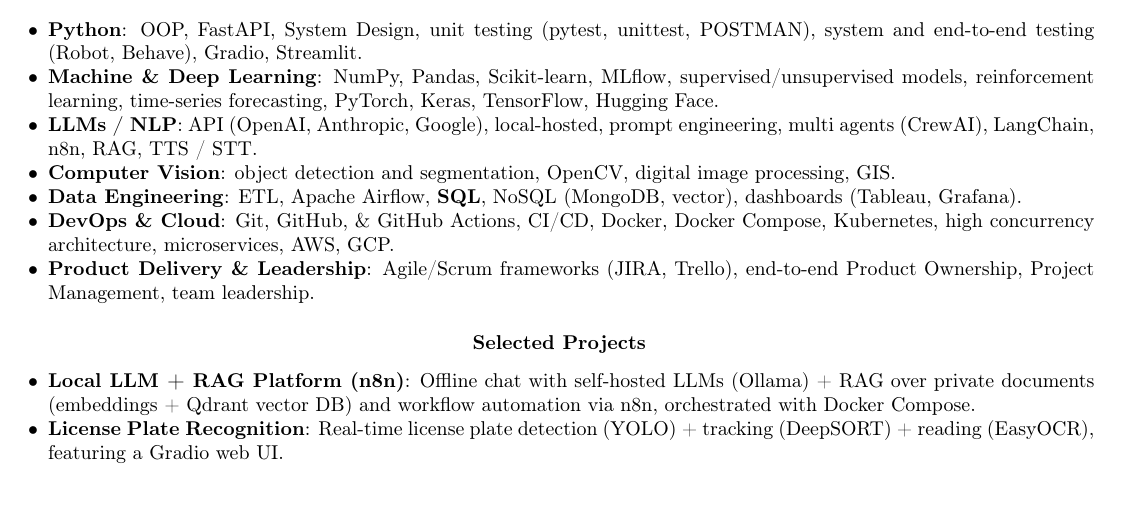
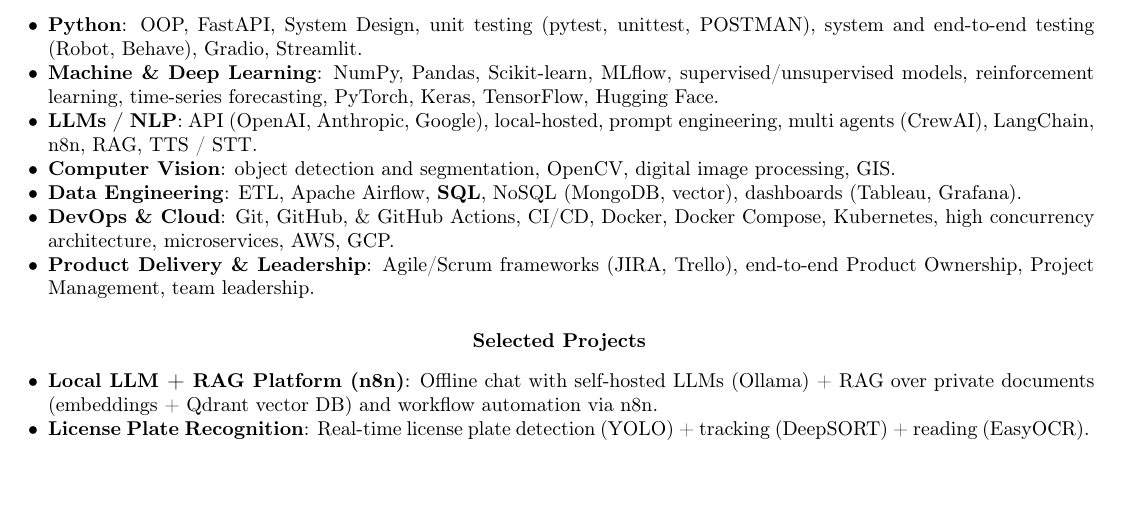
Before and after one commit to marcoom/curriculum_vitae, a LaTeX document (main.tex, which reads sections/7_SELECTED_personal_projects.tex): part of the page, cut so that both start at the same text. Compiled offline with pdfLaTeX.

Commit message:
Refine project descriptions in selected projects section

```diff
--- a/sections/7_SELECTED_personal_projects.tex
+++ b/sections/7_SELECTED_personal_projects.tex
@@ -5,23 +5,94 @@
 \end{center}
 
 \begin{itemize}[noitemsep, topsep=0pt, partopsep=0pt, parsep=0pt, leftmargin=12pt]
+
+    % *************************************
+    % LLMs & NLP
+
     \item \ifthenelse{\equal{\idioma}{espanol}}{
-    \textbf{Plataforma LLM local con RAG (n8n)}: Chat offline con LLMs auto-hospedados (Ollama) + RAG sobre documentos privados (embeddings + vector DB Qdrant) y automatización de workflows con n8n, orquestado con Docker Compose.
+    \textbf{Plataforma LLM local con RAG (n8n)}: Chat offline con LLMs auto-hospedados (Ollama) + RAG sobre documentos privados (embeddings + vector DB Qdrant) y automatización de workflows con n8n.
     }{
-    \textbf{Local LLM + RAG Platform (n8n)}: Offline chat with self-hosted LLMs (Ollama) + RAG over private documents (embeddings + Qdrant vector DB) and workflow automation via n8n, orchestrated with Docker Compose.
+    \textbf{Local LLM + RAG Platform (n8n)}: Offline chat with self-hosted LLMs (Ollama) + RAG over private documents (embeddings + Qdrant vector DB) and workflow automation via n8n.
     }
 
+    % \item \ifthenelse{\equal{\idioma}{espanol}}{
+    % \textbf{Sistema multi-agente (CrewAI)}: 7 agentes que optimizan CVs por oferta (ATS/job-specific), validan contenido e incorporan keywords relevantes, generando PDFs estilo Harvard (\LaTeX).
+    % }{
+    % \textbf{Multi-agent LLM System (CrewAI)}: 7 agents that optimize resumes per job (ATS/job-specific), validate content and inject relevant keywords, generating Harvard-style PDFs (\LaTeX).
+    % }
+
+    % \item \ifthenelse{\equal{\idioma}{espanol}}{
+    % \textbf{Generador de aventuras (LLM)}: Historias ramificadas con voz y texto bilingüe (EN/ES), usando LangChain para flujo agéntico, Whisper para STT y Piper para TTS.
+    % }{
+    % \textbf{Interactive Adventure Generator (LLM)}: Branching stories with bilingual (EN/ES) voice and text, using LangChain for agentic flow, Whisper for STT, and Piper for TTS.
+    % }
+
+    % \item \ifthenelse{\equal{\idioma}{espanol}}{
+    % \textbf{Whisper Studio (STT local)}: Transcripción/traducción local con Whisper (99 idiomas, 6 modelos), grabación por micrófono y export (txt/srt/vtt/json), sin APIs externas.
+    % }{
+    % \textbf{Whisper Studio (Local STT)}: Local transcription/translation with Whisper (99 languages, 6 models), microphone recording and exports (txt/srt/vtt/json), no external APIs.
+    % }
+
+    % *************************************
+    % COMPUTER VISION
+
     \item \ifthenelse{\equal{\idioma}{espanol}}{
-    \textbf{Reconocimiento de patentes}: Detección de patentes (YOLO) + tracking (DeepSORT) + lectura (EasyOCR), con UI web en Gradio.
+    \textbf{Reconocimiento de patentes}: Detección de patentes (YOLO) + tracking (DeepSORT) + lectura (EasyOCR) en tiempo real.
     }{
-    \textbf{License Plate Recognition}: Real-time license plate detection (YOLO) + tracking (DeepSORT) + reading (EasyOCR), featuring a Gradio web UI.
+    \textbf{License Plate Recognition}: Real-time license plate detection (YOLO) + tracking (DeepSORT) + reading (EasyOCR).
     }
 
-    %\item \ifthenelse{\equal{\idioma}{espanol}}{
-    %\textbf{Sistema multi-agente (CrewAI)}: Pipeline con 7 agentes que transforma CVs en entregables estructurados (ATS/job-specific), validando contenido y generando PDFs estilo Harvard (\LaTeX) vía Streamlit; empaquetado y reproducible (Docker).
-    %}{
-    %\textbf{Multi-agent LLM System (CrewAI)}: 7-agent pipeline that produces structured ATS/job-specific outputs, validates content, and generates Harvard-style PDFs (\LaTeX) via Streamlit; packaged for reproducibility (Docker).
-    %}
+    % \item \ifthenelse{\equal{\idioma}{espanol}}{
+    % \textbf{AutoCBC (YOLO + SAM)}: Conteo automatizado de células sanguíneas en microscopía mediante pipeline de detección + segmentación, con métricas y visualización interactiva.
+    % }{
+    % \textbf{AutoCBC (YOLO + SAM)}: Automated blood-cell counting from microscopy images via detection + segmentation pipeline, with metrics and interactive visualization.
+    % }
+
+    % \item \ifthenelse{\equal{\idioma}{espanol}}{
+    % \textbf{Clasificador de dígitos (CNN)}: Reconocimiento de dígitos manuscritos (MNIST) con inferencia en tiempo real, logrando \(99.49\%\) de accuracy en test.
+    % }{
+    % \textbf{Handwritten Digits (CNN)}: MNIST digit recognition with real-time inference, achieving \(99.49\%\) test accuracy.
+    % }
+
+    % *************************************
+    % MACHINE LEARNING
+
+    % \item \ifthenelse{\equal{\idioma}{espanol}}{
+    % \textbf{Health Anomaly Detector (TIG)}: Simulación de signos vitales + detección de anomalías no supervisada por usuario, publicando métricas y alertas sobre stack TIG (Telegraf/InfluxDB/Grafana).
+    % }{
+    % \textbf{Health Anomaly Detector (TIG)}: Synthetic vitals + per-user unsupervised anomaly detection, publishing metrics and alerts on a TIG stack (Telegraf/InfluxDB/Grafana).
+    % }
+
+    % \item \ifthenelse{\equal{\idioma}{espanol}}{
+    % \textbf{WeatherFlow (Airflow ETL)}: Pipeline en Airflow que ingesta OpenWeatherMap y carga PostgreSQL cada 10 min con idempotencia, monitoreo y manejo de fallos.
+    % }{
+    % \textbf{WeatherFlow (Airflow ETL)}: Airflow pipeline that ingests OpenWeatherMap and loads PostgreSQL every 10 min with idempotency, monitoring, and failure handling.
+    % }
+
+    % \item \ifthenelse{\equal{\idioma}{espanol}}{
+    % \textbf{Lunar Lander RL (DQN)}: Agente DQN entrenado en LunarLander-v3, con modo manual vs IA y cambio fluido mediante interfaz por terminal.
+    % }{
+    % \textbf{Lunar Lander RL (DQN)}: DQN agent trained on LunarLander-v3, with manual vs AI control and seamless switching via terminal interface.
+    % }
+
+    % \item \ifthenelse{\equal{\idioma}{espanol}}{
+    % \textbf{Pronóstico de consumo eléctrico}: Forecasting de consumo residencial con modelos FFNN/Prophet/RF y evaluación rigurosa para comparar desempeño.
+    % }{
+    % \textbf{Household Energy Forecasting}: Residential energy forecasting with FFNN/Prophet/RF models and rigorous evaluation for performance comparison.
+    % }
+
+    % \item \ifthenelse{\equal{\idioma}{espanol}}{
+    % \textbf{Predicción de mercado + sentimiento}: Modelo de sentimiento en tweets financieros (RoBERTa) combinado con features de precios para predecir movimientos de índice.
+    % }{
+    % \textbf{Market + Sentiment Prediction}: RoBERTa-based sentiment on finance tweets combined with price features to model index movements.
+    % }
+
+    % \item \ifthenelse{\equal{\idioma}{espanol}}{
+    % \textbf{Survival Simulator (RF)}: Predicción de probabilidad de supervivencia con Random Forest, respaldada por EDA integral y pipeline reproducible.
+    % }{
+    % \textbf{Survival Simulator (RF)}: Survival-probability prediction with a Random Forest model, backed by comprehensive EDA and a reproducible pipeline.
+    % }
+
 \end{itemize}
 
 \vspace{\spacesection}
```
